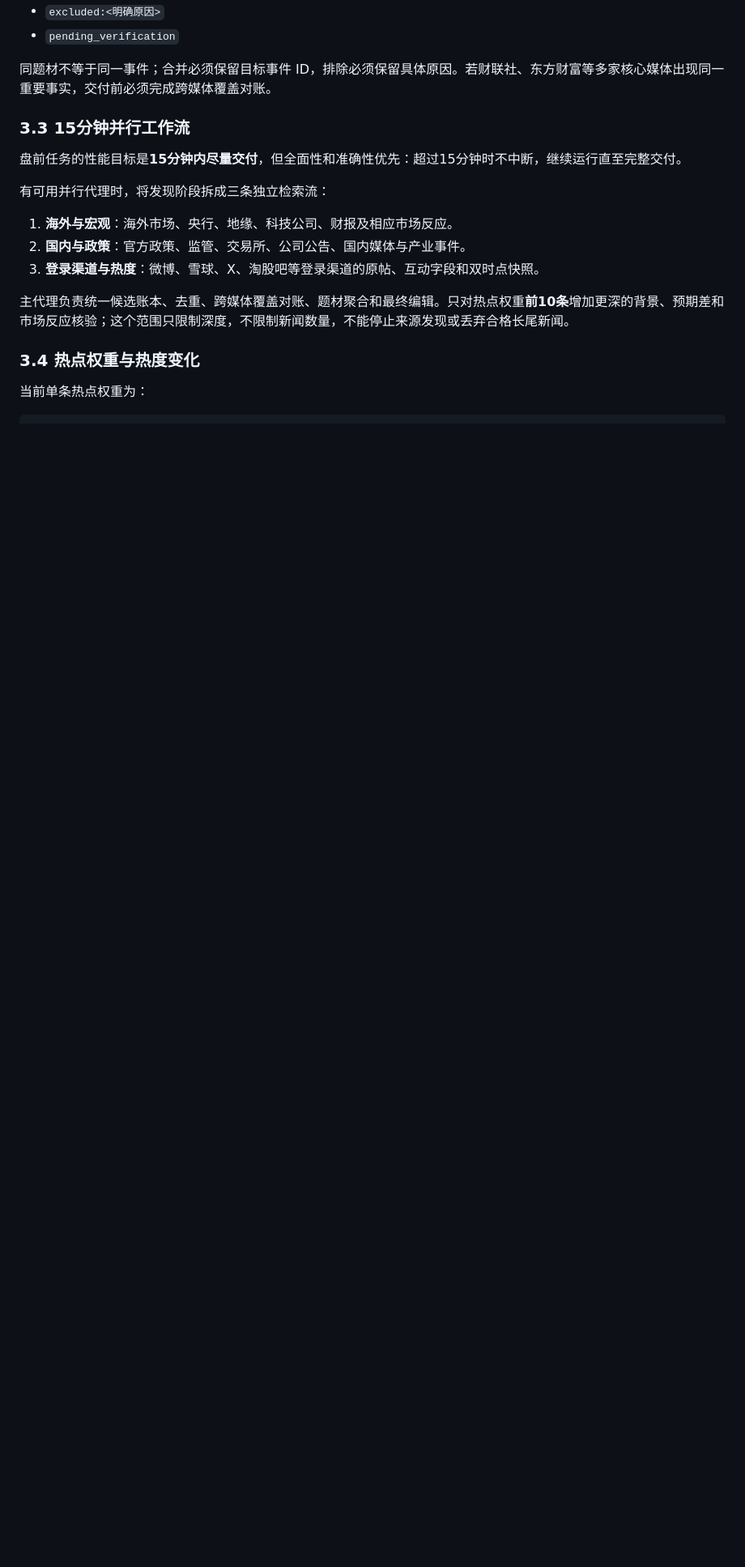
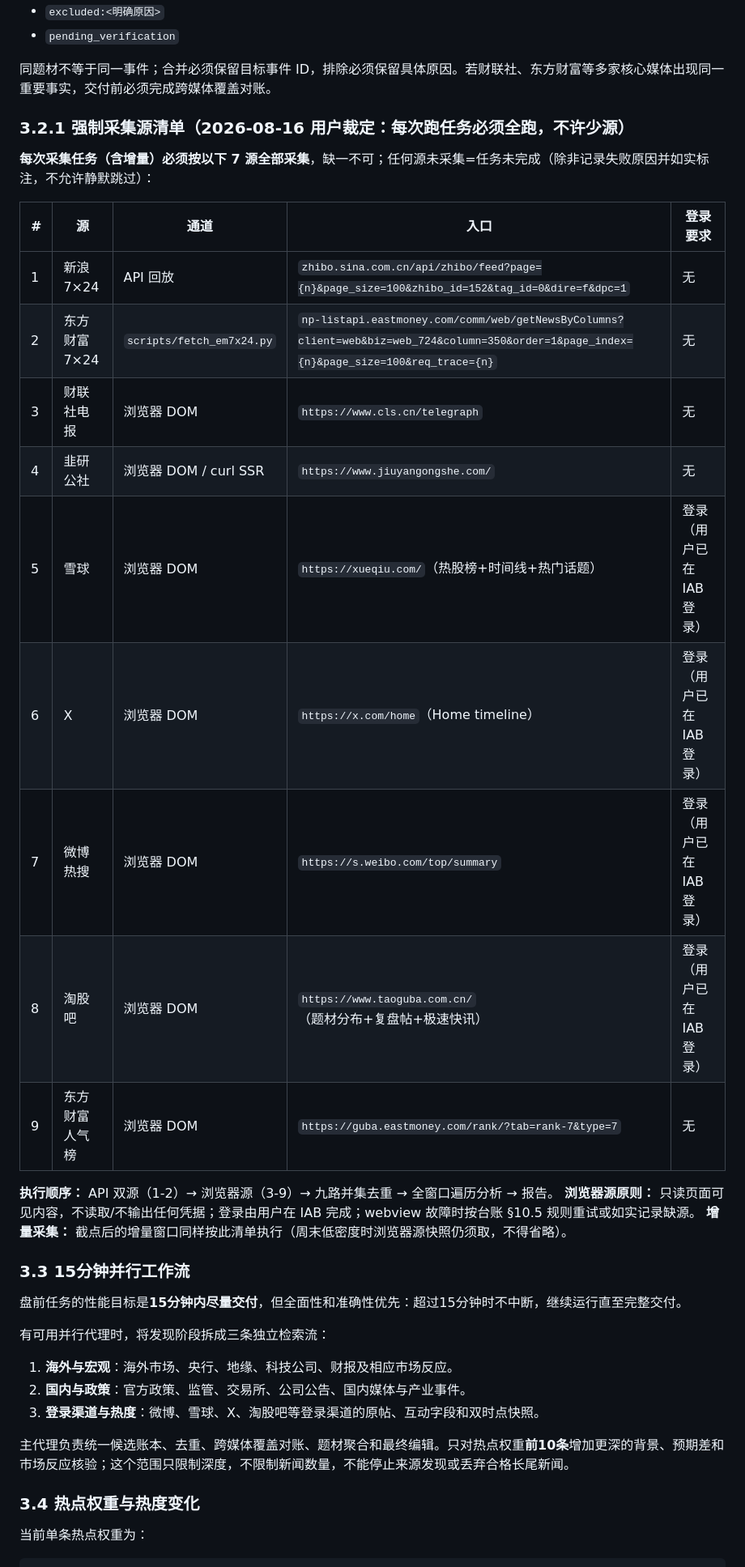
Before and after one commit to xrqaviva/market_news, a Markdown page: docs/OPERATIONS_RUNBOOK.md, the part around one of its changes. Shown at 81% size. GitHub-like rendering; blank space fills up the shorter version.

Commit message:
docs: 固化强制采集清单（用户裁定：每次跑任务必须全源，不许少跑）
- §3.2.1 新增 9 源强制清单（API 2 + 浏览器 7）：新浪/东财/财联社/韭研/雪球/X/微博/淘股吧/人气榜
- 增量采集同样适用；浏览器源只读页面内容、登录由用户完成
- §5.1.1 来源齐全性验收：每源须有采集动作或失败记录，缺源即验收不通过

```diff
--- a/docs/OPERATIONS_RUNBOOK.md
+++ b/docs/OPERATIONS_RUNBOOK.md
@@ -129,6 +129,26 @@ reports/YYYY-MM-DD-HHMM-<slug>.md
 - `pending_verification`
 
 同题材不等于同一事件；合并必须保留目标事件 ID，排除必须保留具体原因。若财联社、东方财富等多家核心媒体出现同一重要事实，交付前必须完成跨媒体覆盖对账。
+
+### 3.2.1 强制采集源清单（2026-08-16 用户裁定：每次跑任务必须全跑，不许少源）
+
+**每次采集任务（含增量）必须按以下 7 源全部采集**，缺一不可；任何源未采集=任务未完成（除非记录失败原因并如实标注，不允许静默跳过）：
+
+| # | 源 | 通道 | 入口 | 登录要求 |
+|---|---|---|---|---|
+| 1 | 新浪 7×24 | API 回放 | `zhibo.sina.com.cn/api/zhibo/feed?page={n}&page_size=100&zhibo_id=152&tag_id=0&dire=f&dpc=1` | 无 |
+| 2 | 东方财富 7×24 | `scripts/fetch_em7x24.py` | `np-listapi.eastmoney.com/comm/web/getNewsByColumns?client=web&biz=web_724&column=350&order=1&page_index={n}&page_size=100&req_trace={n}` | 无 |
+| 3 | 财联社电报 | 浏览器 DOM | `https://www.cls.cn/telegraph` | 无 |
+| 4 | 韭研公社 | 浏览器 DOM / curl SSR | `https://www.jiuyangongshe.com/` | 无 |
+| 5 | 雪球 | 浏览器 DOM | `https://xueqiu.com/`（热股榜+时间线+热门话题） | 登录（用户已在 IAB 登录） |
+| 6 | X | 浏览器 DOM | `https://x.com/home`（Home timeline） | 登录（用户已在 IAB 登录） |
+| 7 | 微博热搜 | 浏览器 DOM | `https://s.weibo.com/top/summary` | 登录（用户已在 IAB 登录） |
+| 8 | 淘股吧 | 浏览器 DOM | `https://www.taoguba.com.cn/`（题材分布+复盘帖+极速快讯） | 登录（用户已在 IAB 登录） |
+| 9 | 东方财富人气榜 | 浏览器 DOM | `https://guba.eastmoney.com/rank/?tab=rank-7&type=7` | 无 |
+
+**执行顺序：** API 双源（1-2）→ 浏览器源（3-9）→ 九路并集去重 → 全窗口遍历分析 → 报告。
+**浏览器源原则：** 只读页面可见内容，不读取/不输出任何凭据；登录由用户在 IAB 完成；webview 故障时按台账 §10.5 规则重试或如实记录缺源。
+**增量采集：** 截点后的增量窗口同样按此清单执行（周末低密度时浏览器源快照仍须取，不得省略）。
 
 ### 3.3 15分钟并行工作流
 
```
Also changed, not shown: other parts of docs/OPERATIONS_RUNBOOK.md (+4 -0 lines).
